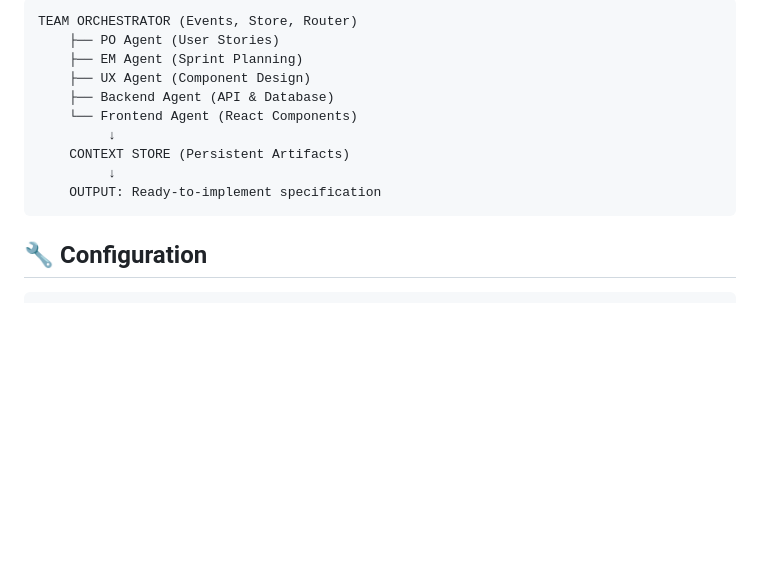
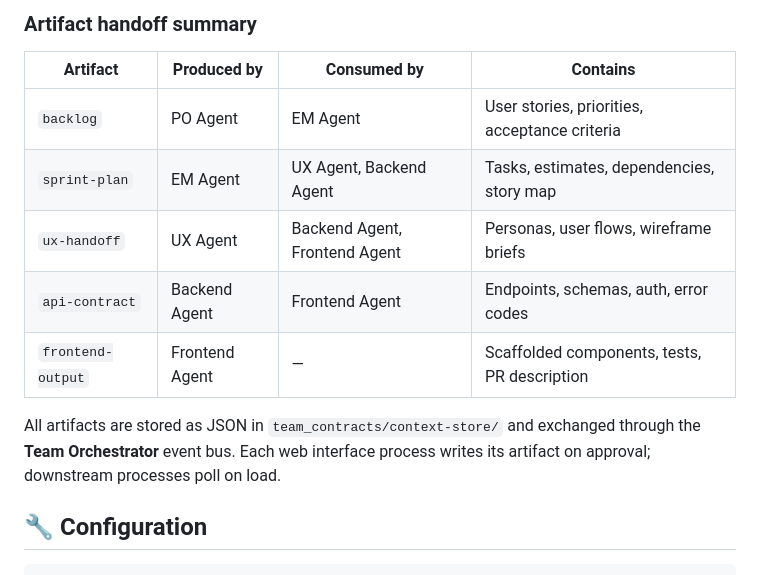
Before and after one commit to ragavendran-r/ai-sdlc-team, a Markdown page: README.md, the part around one of its changes. Drawn GitHub-style; blank space fills up the shorter version.

````diff
--- a/README.md
+++ b/README.md
@@ -154,15 +201,18 @@ pytest . -v
 ```
-TEAM ORCHESTRATOR (Events, Store, Router)
-    ├── PO Agent (User Stories)
-    ├── EM Agent (Sprint Planning)
-    ├── UX Agent (Component Design)
-    ├── Backend Agent (API & Database)
-    └── Frontend Agent (React Components)
-         ↓
-    CONTEXT STORE (Persistent Artifacts)
-         ↓
-    OUTPUT: Ready-to-implement specification
-```
+
+### Artifact handoff summary
+
+| Artifact | Produced by | Consumed by | Contains |
+|----------|-------------|-------------|----------|
+| `backlog` | PO Agent | EM Agent | User stories, priorities, acceptance criteria |
+| `sprint-plan` | EM Agent | UX Agent, Backend Agent | Tasks, estimates, dependencies, story map |
+| `ux-handoff` | UX Agent | Backend Agent, Frontend Agent | Personas, user flows, wireframe briefs |
+| `api-contract` | Backend Agent | Frontend Agent | Endpoints, schemas, auth, error codes |
+| `frontend-output` | Frontend Agent | — | Scaffolded components, tests, PR description |
+
+All artifacts are stored as JSON in `team_contracts/context-store/` and
+exchanged through the **Team Orchestrator** event bus. Each web interface
+process writes its artifact on approval; downstream processes poll on load.
 
 ## 🔧 Configuration
 
````
Also changed, not shown: other parts of README.md (+47 -0 lines).
